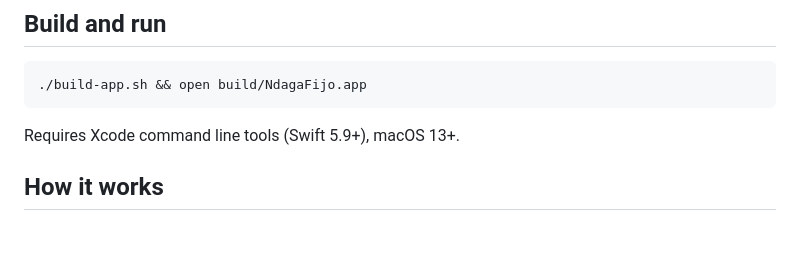
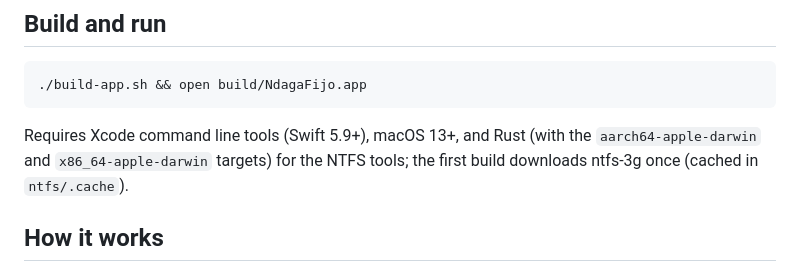
Before and after one commit to festomanolo/ndaga-fijo, a Markdown page: macos/README.md, the part around the change. GitHub-like rendering; blank space fills up the shorter version.

Commit message:
docs(readme): update README.md (1/5)
Agent: claude

Co-authored-by: festomanolo <festomanolofm@gmail.com>

```diff
--- a/macos/README.md
+++ b/macos/README.md
@@ -17,7 +17,8 @@ Website: https://festomanolo.com/ndaga-fijo/ · Install: `pip install ndaga-fijo
 
     ./build-app.sh && open build/NdagaFijo.app
 
-Requires Xcode command line tools (Swift 5.9+), macOS 13+.
+Requires Xcode command line tools (Swift 5.9+), macOS 13+, and Rust (with the `aarch64-apple-darwin` and
+`x86_64-apple-darwin` targets) for the NTFS tools; the first build downloads ntfs-3g once (cached in `ntfs/.cache`).
 
 ## How it works
 
```
